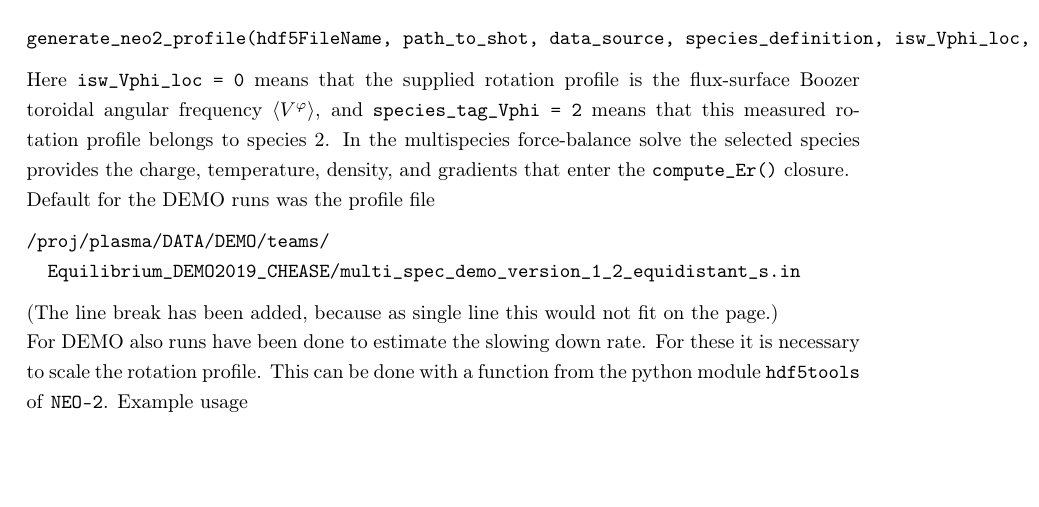
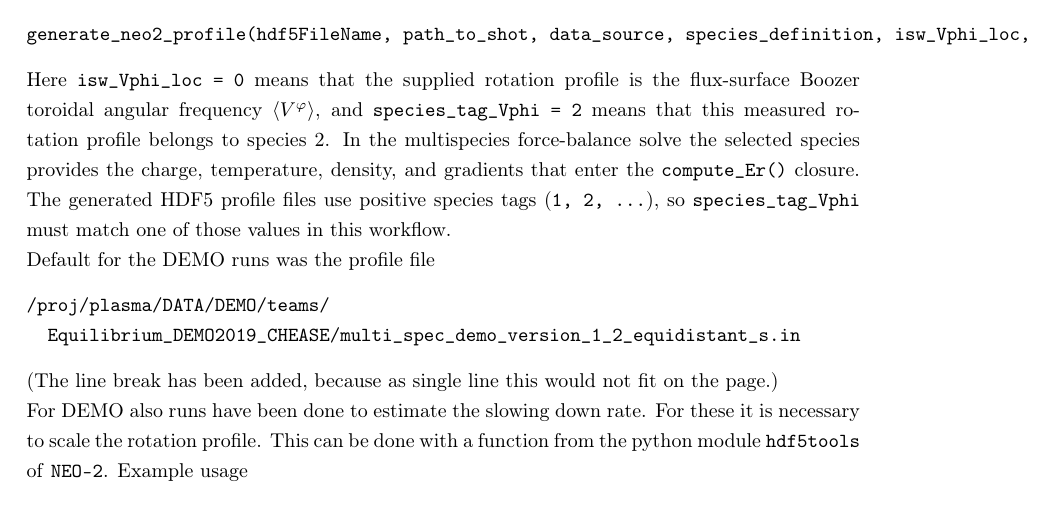
Before and after one commit to itpplasma/NEO-2, a LaTeX document (DOC/ExtraDocuments/neo-2-ql-demo_runs.tex): part of page 12 of 15, cut so that both start at the same text, the shorter picture padded with empty space. Compiled offline with pdfLaTeX.

Commit message:
Clarify species_tag_Vphi zero handling

```diff
--- a/DOC/ExtraDocuments/neo-2-ql-demo_runs.tex
+++ b/DOC/ExtraDocuments/neo-2-ql-demo_runs.tex
@@ -729,7 +729,9 @@ flux-surface Boozer toroidal angular frequency $\langle V^\varphi \rangle$,
 and \verb|species_tag_Vphi = 2| means that this measured rotation profile
 belongs to species 2. In the multispecies force-balance solve the selected
 species provides the charge, temperature, density, and gradients that enter
-the \verb|compute_Er()| closure.
+the \verb|compute_Er()| closure. The generated HDF5 profile files use positive
+species tags (\verb|1, 2, ...|), so \verb|species_tag_Vphi| must match one of
+those values in this workflow.
 
 Default for the DEMO
 runs was the profile file
```
Also changed, not shown: 1 other file.
